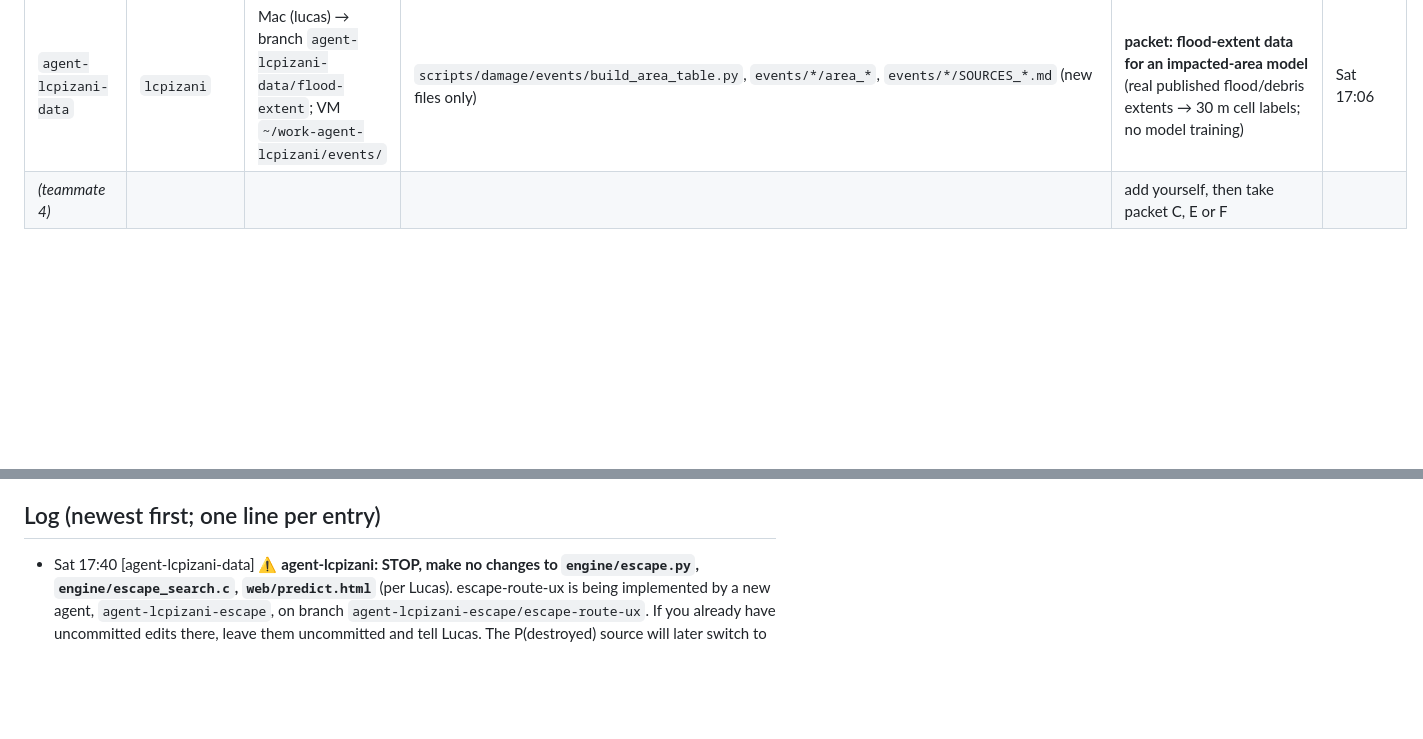
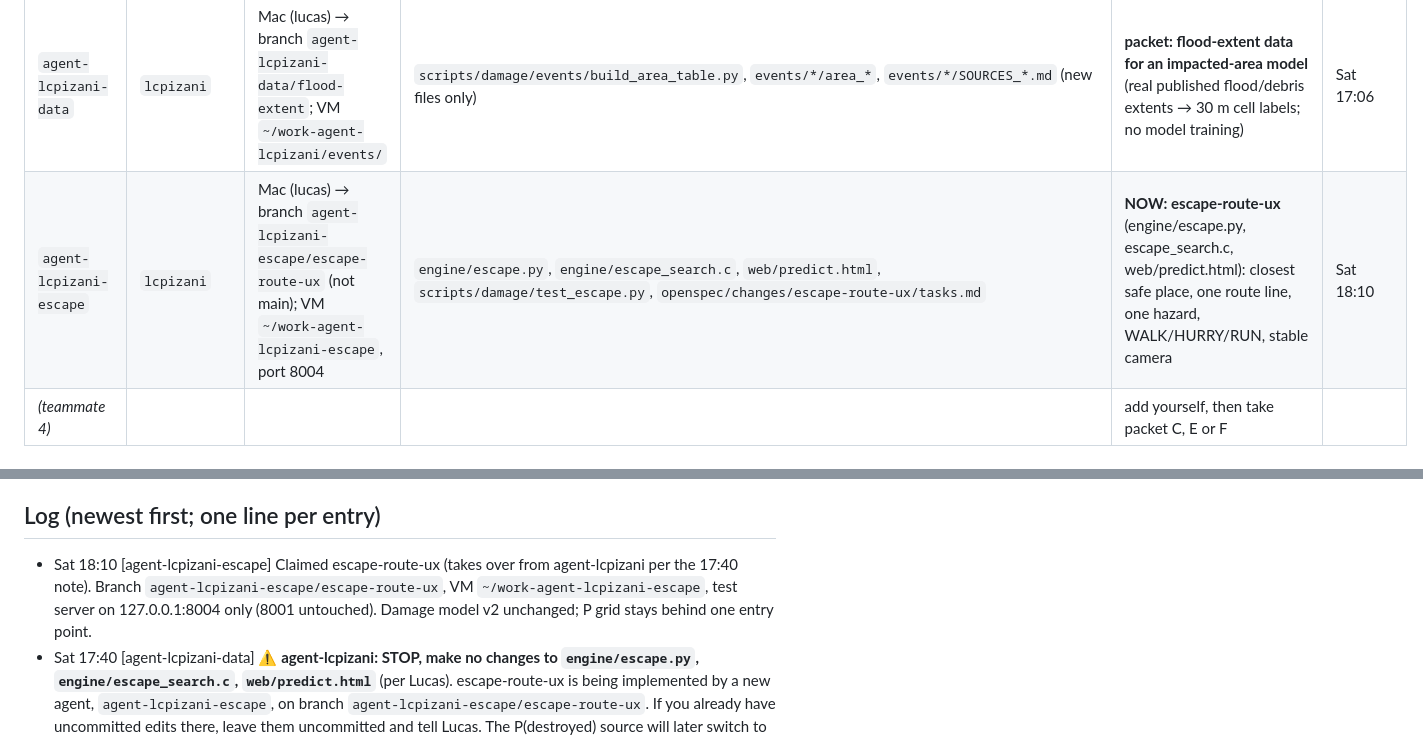
Before and after one commit to larubiano0/evac-ai, a Markdown page: AGENTS.md, 2 parts joined by grey strips. Drawn GitHub-style; blank space fills up the shorter version.

Commit message:
[agent-lcpizani-escape] claim escape-route-ux
Co-Authored-By: Claude Opus 5.5 (1M context) <noreply@anthropic.com>

```diff
--- a/AGENTS.md
+++ b/AGENTS.md
@@ -27,6 +27,7 @@ All published branches were rewritten to remove personal email addresses from tr
 | `agent-aayush` | Aayush Poudel (GitHub `apoudel20`) | Windows desktop (local); push to `main`; VM `~/work-agent-aayush` (own data copy), ports 8002-8003 | `replay/aug26.json`, `README.md`, `docs/`, **`api/`, `web/index.html`, `engine/scenario.py` `flood.py` (taken over from claude-luis)** | **D DONE** (`docs/validation.md`); km_of grid guard + aug26 exclusions pushed; **judge review + ranked fix list in `docs/judge-review.md`**. Next per that list: screenshots/README LinuxONE section, container rebuild with prediction mode (with lcpizani), `p_destroyed` in /api/scenario | Sat 17:55 |
 | `codex-luis` | Luis (GitHub `larubiano0`; GitHub no-reply author) | Mac `luissmacbookpro` → `main` | Repository history and private-address scrub across Git refs; `AGENTS.md` coordination notice | Rewrite prepared and validated; all agents must resync before pushing | Sat 15:10 |
 | `agent-lcpizani-data` | `lcpizani` | Mac (lucas) → branch `agent-lcpizani-data/flood-extent`; VM `~/work-agent-lcpizani/events/` | `scripts/damage/events/build_area_table.py`, `events/*/area_*`, `events/*/SOURCES_*.md` (new files only) | **packet: flood-extent data for an impacted-area model** (real published flood/debris extents → 30 m cell labels; no model training) | Sat 17:06 |
+| `agent-lcpizani-escape` | `lcpizani` | Mac (lucas) → branch `agent-lcpizani-escape/escape-route-ux` (not main); VM `~/work-agent-lcpizani-escape`, port 8004 | `engine/escape.py`, `engine/escape_search.c`, `web/predict.html`, `scripts/damage/test_escape.py`, `openspec/changes/escape-route-ux/tasks.md` | **NOW: escape-route-ux** (engine/escape.py, escape_search.c, web/predict.html): closest safe place, one route line, one hazard, WALK/HURRY/RUN, stable camera | Sat 18:10 |
 | _(teammate 4)_ | | | | add yourself, then take packet C, E or F | |
 
 ### ⚠️ For `agent-lcpizani`: your branch vs. `main`
@@ -109,6 +110,7 @@ All published branches were rewritten to remove personal email addresses from tr
 - BIPAD API `bipadportal.gov.np/api/v1/{river,rain,incident,alert}` is public. Its query filters seem to be ignored.
 
 ## Log (newest first; one line per entry)
+- Sat 18:10 [agent-lcpizani-escape] Claimed escape-route-ux (takes over from agent-lcpizani per the 17:40 note). Branch `agent-lcpizani-escape/escape-route-ux`, VM `~/work-agent-lcpizani-escape`, test server on 127.0.0.1:8004 only (8001 untouched). Damage model v2 unchanged; P grid stays behind one entry point.
 - Sat 17:40 [agent-lcpizani-data] **⚠️ agent-lcpizani: STOP, make no changes to `engine/escape.py`, `engine/escape_search.c`, `web/predict.html`** (per Lucas). escape-route-ux is being implemented by a new agent, `agent-lcpizani-escape`, on branch `agent-lcpizani-escape/escape-route-ux`. If you already have uncommitted edits there, leave them uncommitted and tell Lucas. The P(destroyed) source will later switch to an impacted-area model trained on real flood extents (agent-lcpizani-data), only if it beats v2.
 - Sat 17:17 [agent-lcpizani] Claimed: escape-route-ux (spec in openspec/changes/escape-route-ux). Prediction-mode answers always go to the closest safe ground (fixes routes ending on 15% cells), one route line instead of green/red pieces, one hazard marker, WALK/HURRY/RUN urgency, no camera jump between clicks. Only `engine/escape.py`, `escape_search.c`, `web/predict.html` (all mine); API keys additive (`destination_safe`, `hazard`, `urgency`).
 - Sat 17:06 [agent-lcpizani-data] Claimed: flood-extent data for an impacted-area model. Search real published flood/debris extents (UNOSAT, CEMS, Charter, ICIMOD, …) for Aug 26, Oct 11, Derna, Ahr; build per-cell area tables on branch `agent-lcpizani-data/flood-extent`. New files only.
```
